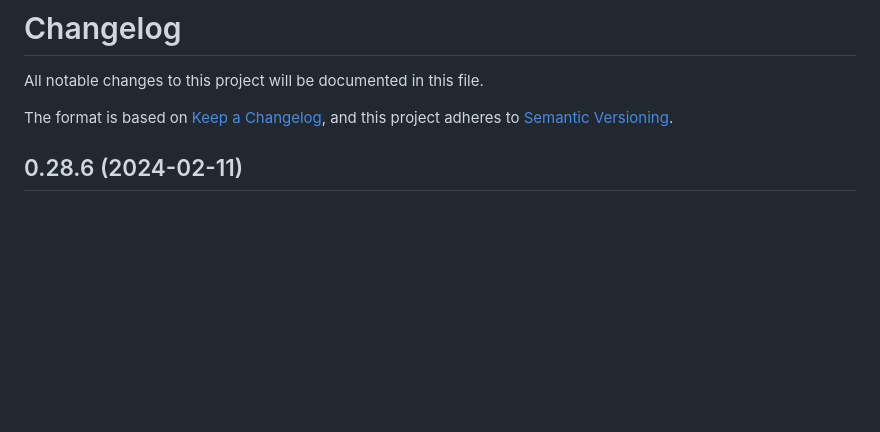
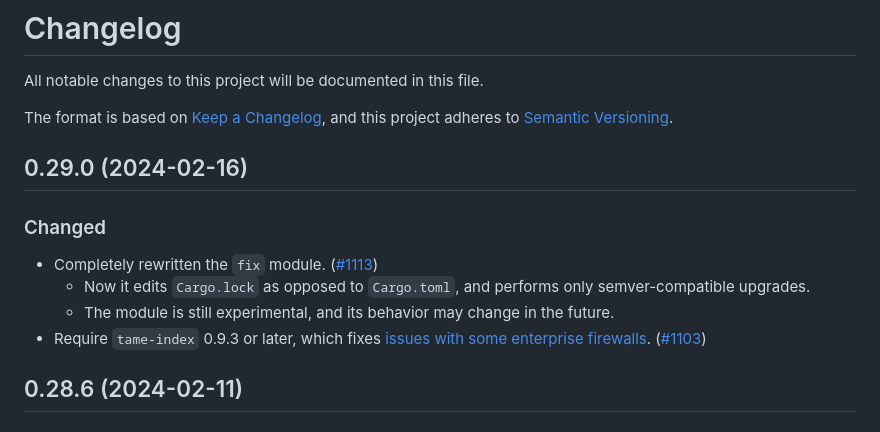
Before and after one commit to rustsec/rustsec, a Markdown page: rustsec/CHANGELOG.md, the part around the change. GitHub-like rendering; blank space fills up the shorter version.

Commit message:
Fill in rustsec changelog

```diff
--- a/rustsec/CHANGELOG.md
+++ b/rustsec/CHANGELOG.md
@@ -3,6 +3,18 @@ All notable changes to this project will be documented in this file.
 
 The format is based on [Keep a Changelog](https://keepachangelog.com/en/1.0.0/),
 and this project adheres to [Semantic Versioning](https://semver.org/spec/v2.0.0.html).
+
+## 0.29.0 (2024-02-16)
+
+### Changed
+
+ - Completely rewritten the `fix` module. ([#1113])
+   - Now it edits `Cargo.lock` as opposed to `Cargo.toml`, and performs only semver-compatible upgrades.
+   - The module is still experimental, and its behavior may change in the future.
+ - Require `tame-index` 0.9.3 or later, which fixes [issues with some enterprise firewalls](https://github.com/rustsec/rustsec/issues/1058). ([#1103])
+
+[#1103]: https://github.com/rustsec/rustsec/pull/1103
+[#1113]: https://github.com/rustsec/rustsec/pull/1113
 
 ## 0.28.6 (2024-02-11)
 
```
